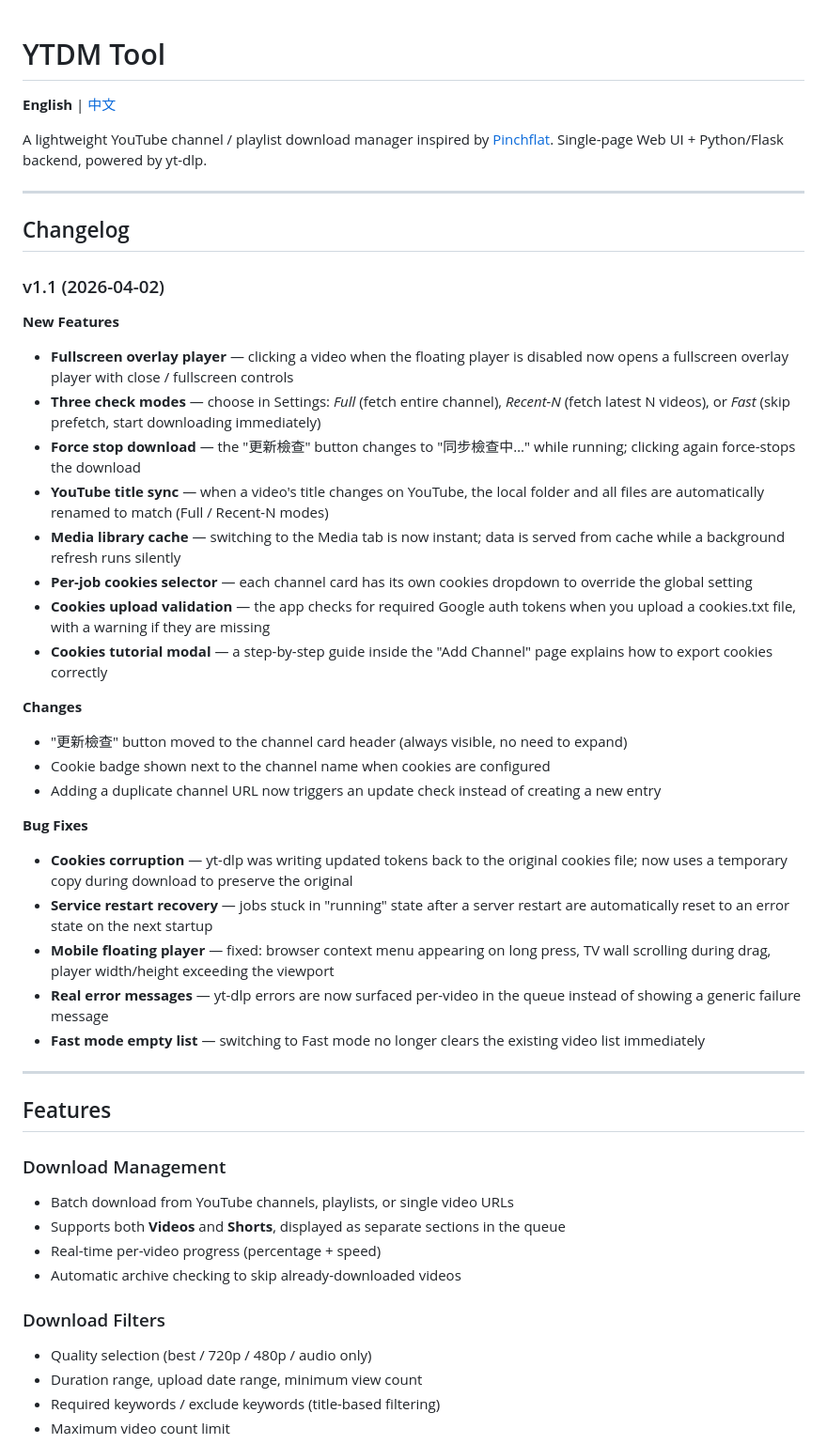
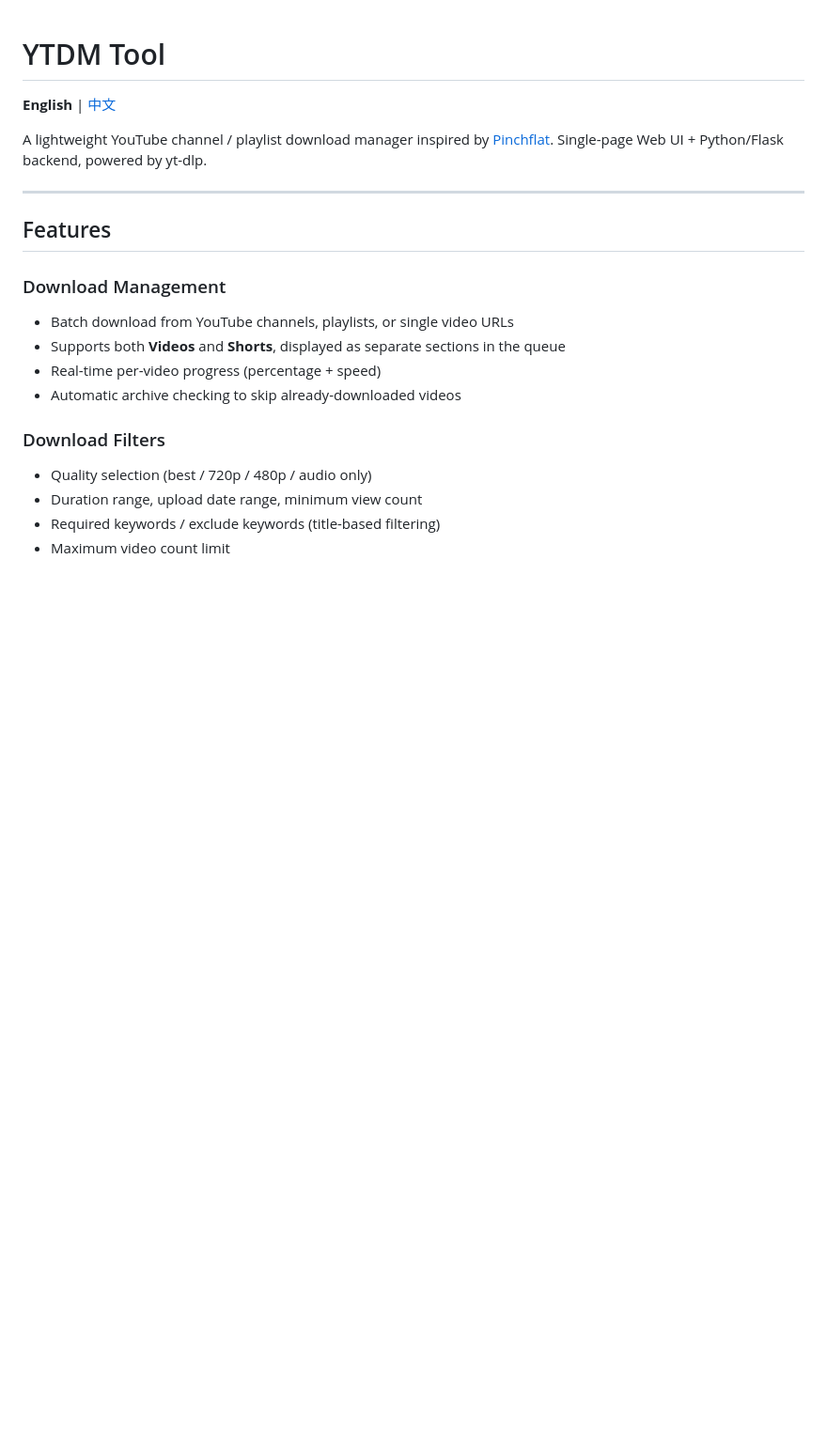
Before and after one commit to acer1204/YTDM-Tools, a Markdown page: README.md, the part around one of its changes. Shown at 94% size. Drawn GitHub-style; blank space fills up the shorter version.

Commit message:
Remove changelog from README (moved to GitHub Releases)

```diff
--- a/README.md
+++ b/README.md
@@ -4,34 +4,6 @@
 
 A lightweight YouTube channel / playlist download manager inspired by [Pinchflat](https://github.com/kieraneglin/pinchflat).
 Single-page Web UI + Python/Flask backend, powered by yt-dlp.
-
----
-
-## Changelog
-
-### v1.1 (2026-04-02)
-
-**New Features**
-- **Fullscreen overlay player** — clicking a video when the floating player is disabled now opens a fullscreen overlay player with close / fullscreen controls
-- **Three check modes** — choose in Settings: *Full* (fetch entire channel), *Recent-N* (fetch latest N videos), or *Fast* (skip prefetch, start downloading immediately)
-- **Force stop download** — the "更新檢查" button changes to "同步檢查中…" while running; clicking again force-stops the download
-- **YouTube title sync** — when a video's title changes on YouTube, the local folder and all files are automatically renamed to match (Full / Recent-N modes)
-- **Media library cache** — switching to the Media tab is now instant; data is served from cache while a background refresh runs silently
-- **Per-job cookies selector** — each channel card has its own cookies dropdown to override the global setting
-- **Cookies upload validation** — the app checks for required Google auth tokens when you upload a cookies.txt file, with a warning if they are missing
-- **Cookies tutorial modal** — a step-by-step guide inside the "Add Channel" page explains how to export cookies correctly
-
-**Changes**
-- "更新檢查" button moved to the channel card header (always visible, no need to expand)
-- Cookie badge shown next to the channel name when cookies are configured
-- Adding a duplicate channel URL now triggers an update check instead of creating a new entry
-
-**Bug Fixes**
-- **Cookies corruption** — yt-dlp was writing updated tokens back to the original cookies file; now uses a temporary copy during download to preserve the original
-- **Service restart recovery** — jobs stuck in "running" state after a server restart are automatically reset to an error state on the next startup
-- **Mobile floating player** — fixed: browser context menu appearing on long press, TV wall scrolling during drag, player width/height exceeding the viewport
-- **Real error messages** — yt-dlp errors are now surfaced per-video in the queue instead of showing a generic failure message
-- **Fast mode empty list** — switching to Fast mode no longer clears the existing video list immediately
 
 ---
 
```
Also changed, not shown: other parts of README.md (+0 -28 lines).
